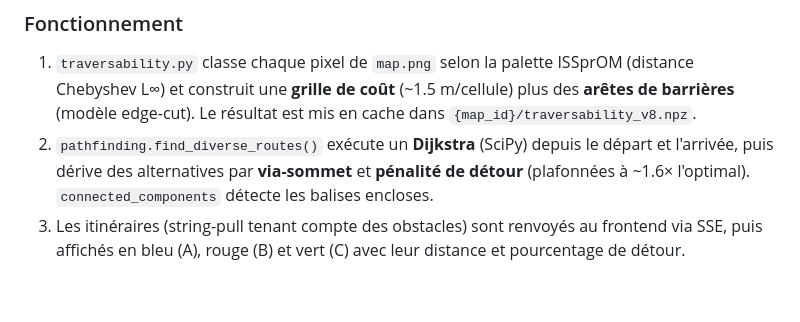
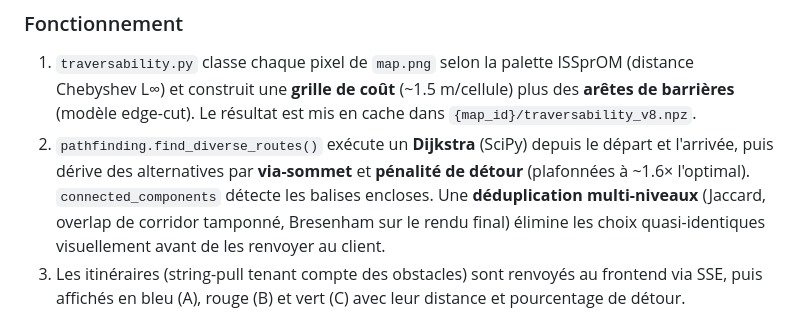
Before and after one commit to sikeirosa/ocad-map-viewer, a Markdown page: README.md, the part around the change. Rendered like a GitHub page; blank space fills up the shorter version.

```diff
--- a/README.md
+++ b/README.md
@@ -166,7 +166,9 @@ comme **inaccessible** plutôt que de tracer un itinéraire fantaisiste.
 2. `pathfinding.find_diverse_routes()` exécute un **Dijkstra** (SciPy) depuis le
    départ et l'arrivée, puis dérive des alternatives par **via-sommet** et
    **pénalité de détour** (plafonnées à ~1.6× l'optimal). `connected_components`
-   détecte les balises encloses.
+   détecte les balises encloses. Une **déduplication multi-niveaux** (Jaccard,
+   overlap de corridor tamponné, Bresenham sur le rendu final) élimine les choix
+   quasi-identiques visuellement avant de les renvoyer au client.
 3. Les itinéraires (string-pull tenant compte des obstacles) sont renvoyés au
    frontend via SSE, puis affichés en bleu (A), rouge (B) et vert (C) avec leur
    distance et pourcentage de détour.
```
Also changed, not shown: CLAUDE.md (+40 -0 lines).
